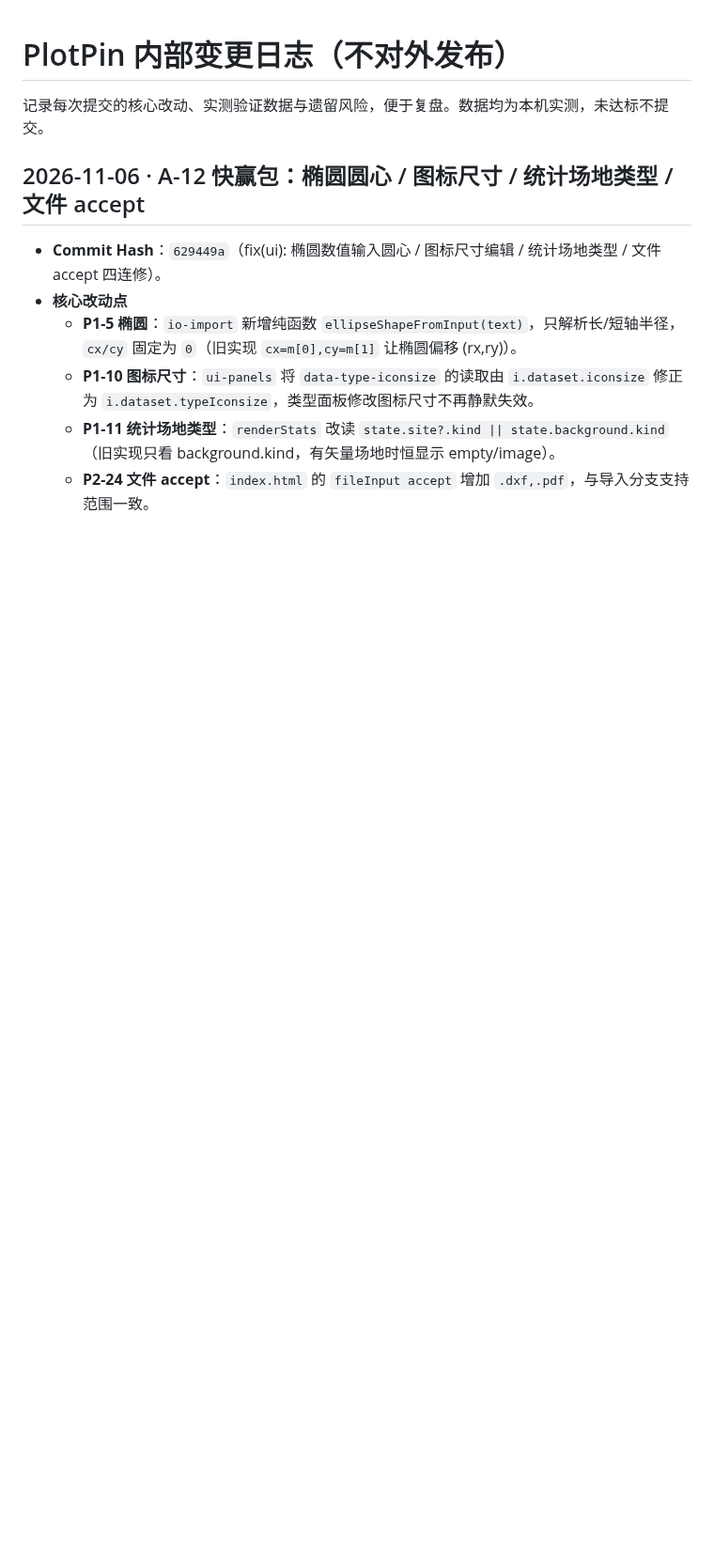
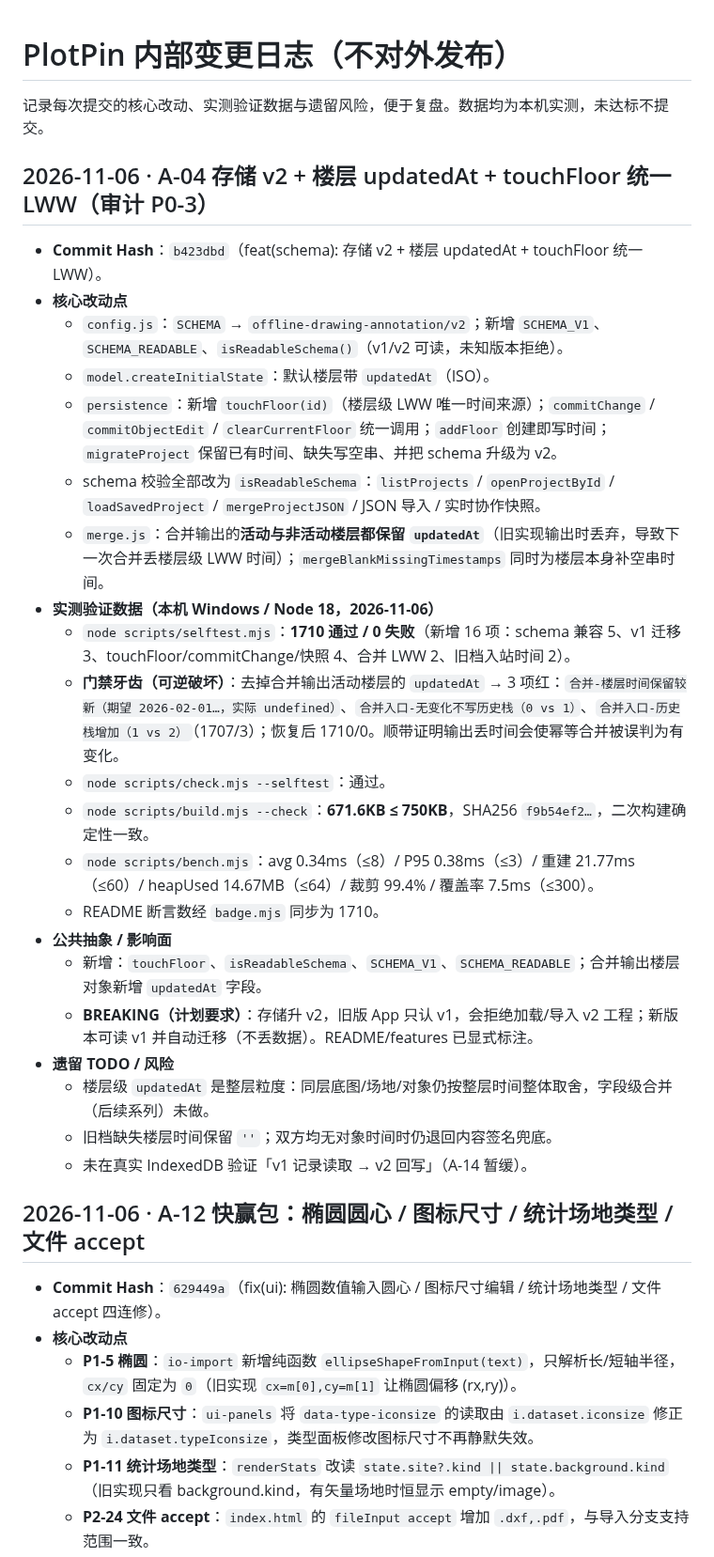
Before and after one commit to idcu/plotpin, a Markdown page: CHANGELOG.internal.md, the part around the change. Shown at 94% size. GitHub-like rendering; blank space fills up the shorter version.

Commit message:
docs(changelog): 回填 A-04 提交哈希与实测数据

```diff
--- a/CHANGELOG.internal.md
+++ b/CHANGELOG.internal.md
@@ -1,6 +1,30 @@
 # PlotPin 内部变更日志（不对外发布）
 
 记录每次提交的核心改动、实测验证数据与遗留风险，便于复盘。数据均为本机实测，未达标不提交。
+
+## 2026-11-06 · A-04 存储 v2 + 楼层 updatedAt + touchFloor 统一 LWW（审计 P0-3）
+
+- **Commit Hash**：`b423dbd`（feat(schema): 存储 v2 + 楼层 updatedAt + touchFloor 统一 LWW）。
+- **核心改动点**
+  - `config.js`：`SCHEMA` → `offline-drawing-annotation/v2`；新增 `SCHEMA_V1`、`SCHEMA_READABLE`、`isReadableSchema()`（v1/v2 可读，未知版本拒绝）。
+  - `model.createInitialState`：默认楼层带 `updatedAt`（ISO）。
+  - `persistence`：新增 `touchFloor(id)`（楼层级 LWW 唯一时间来源）；`commitChange` / `commitObjectEdit` / `clearCurrentFloor` 统一调用；`addFloor` 创建即写时间；`migrateProject` 保留已有时间、缺失写空串、并把 schema 升级为 v2。
+  - schema 校验全部改为 `isReadableSchema`：`listProjects` / `openProjectById` / `loadSavedProject` / `mergeProjectJSON` / JSON 导入 / 实时协作快照。
+  - `merge.js`：合并输出的**活动与非活动楼层都保留 `updatedAt`**（旧实现输出时丢弃，导致下一次合并丢楼层级 LWW 时间）；`mergeBlankMissingTimestamps` 同时为楼层本身补空串时间。
+- **实测验证数据（本机 Windows / Node 18，2026-11-06）**
+  - `node scripts/selftest.mjs`：**1710 通过 / 0 失败**（新增 16 项：schema 兼容 5、v1 迁移 3、touchFloor/commitChange/快照 4、合并 LWW 2、旧档入站时间 2）。
+  - **门禁牙齿（可逆破坏）**：去掉合并输出活动楼层的 `updatedAt` → 3 项红：`合并-楼层时间保留较新（期望 2026-02-01…，实际 undefined）`、`合并入口-无变化不写历史栈（0 vs 1）`、`合并入口-历史栈增加（1 vs 2）`（1707/3）；恢复后 1710/0。顺带证明输出丢时间会使幂等合并被误判为有变化。
+  - `node scripts/check.mjs --selftest`：通过。
+  - `node scripts/build.mjs --check`：**671.6KB ≤ 750KB**，SHA256 `f9b54ef2…`，二次构建确定性一致。
+  - `node scripts/bench.mjs`：avg 0.34ms（≤8）/ P95 0.38ms（≤3）/ 重建 21.77ms（≤60）/ heapUsed 14.67MB（≤64）/ 裁剪 99.4% / 覆盖率 7.5ms（≤300）。
+  - README 断言数经 `badge.mjs` 同步为 1710。
+- **公共抽象 / 影响面**
+  - 新增：`touchFloor`、`isReadableSchema`、`SCHEMA_V1`、`SCHEMA_READABLE`；合并输出楼层对象新增 `updatedAt` 字段。
+  - **BREAKING（计划要求）**：存储升 v2，旧版 App 只认 v1，会拒绝加载/导入 v2 工程；新版本可读 v1 并自动迁移（不丢数据）。README/features 已显式标注。
+- **遗留 TODO / 风险**
+  - 楼层级 `updatedAt` 是整层粒度：同层底图/场地/对象仍按整层时间整体取舍，字段级合并（后续系列）未做。
+  - 旧档缺失楼层时间保留 `''`；双方均无对象时间时仍退回内容签名兜底。
+  - 未在真实 IndexedDB 验证「v1 记录读取 → v2 回写」（A-14 暂缓）。
 
 ## 2026-11-06 · A-12 快赢包：椭圆圆心 / 图标尺寸 / 统计场地类型 / 文件 accept
 
```
